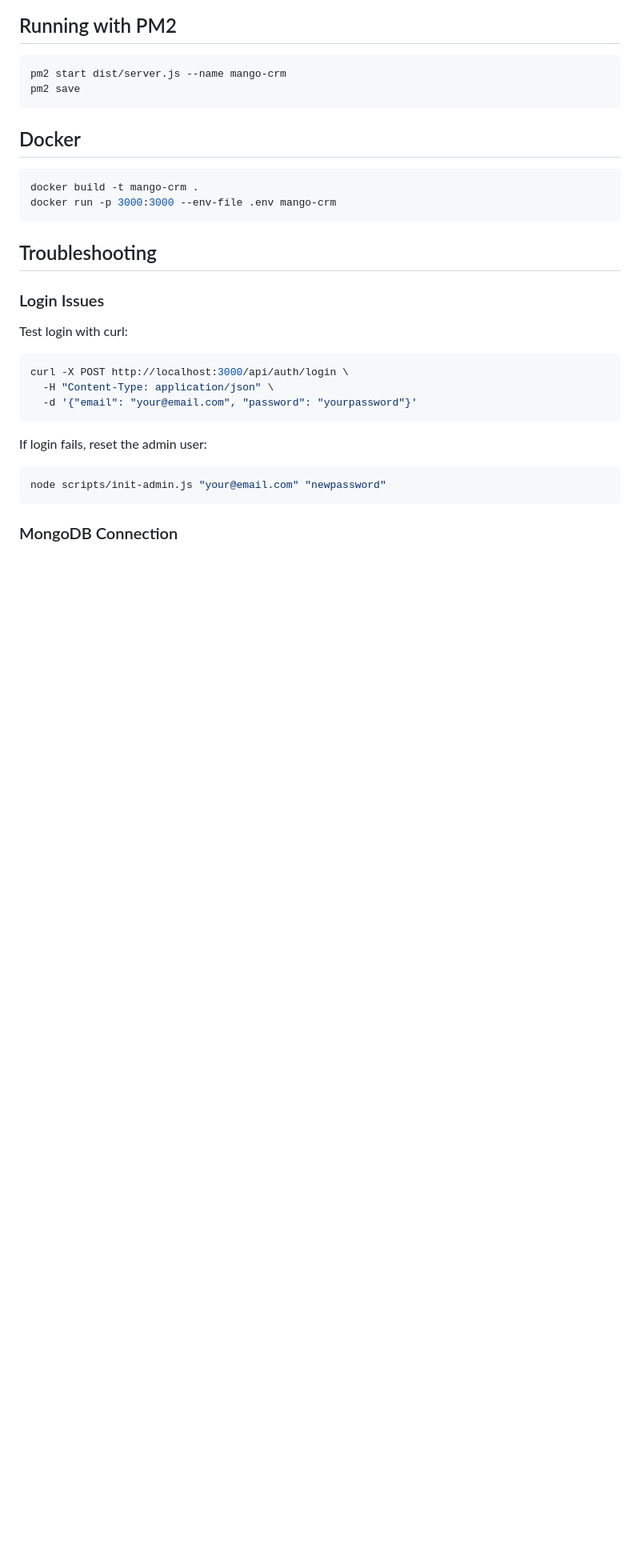
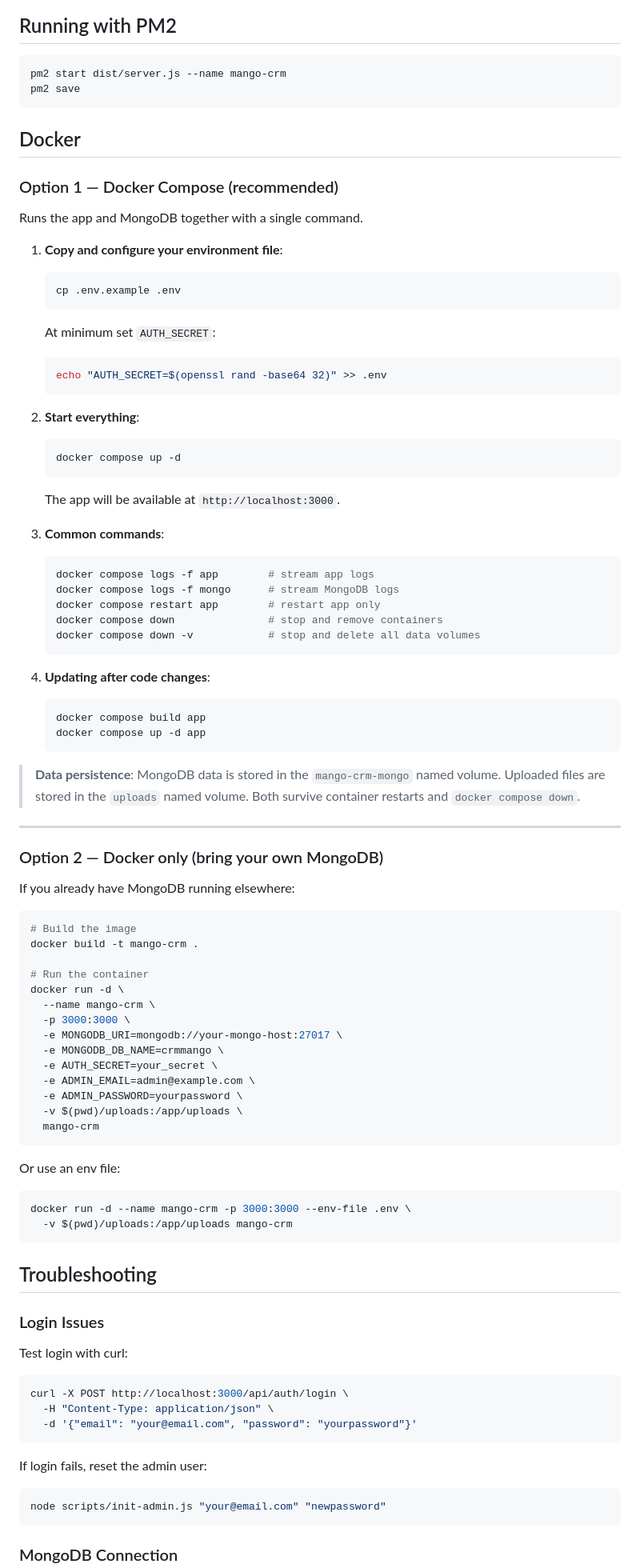
Before and after one commit to indunissanka/SupplyFlow-CRM, a Markdown page: README.md, the part around the change. Shown at 80% size. Rendered like a GitHub page; blank space fills up the shorter version.

Commit message:
Add full Docker usage section to README
Cover docker compose (recommended) and standalone docker run,
including env setup, common commands, data persistence notes,
and rebuilding after code changes.

Co-Authored-By: Claude Sonnet 4.6 <noreply@anthropic.com>

````diff
--- a/README.md
+++ b/README.md
@@ -153,9 +153,71 @@ pm2 save
 
 ## Docker
 
+### Option 1 — Docker Compose (recommended)
+
+Runs the app and MongoDB together with a single command.
+
+1. **Copy and configure your environment file**:
+   ```bash
+   cp .env.example .env
+   ```
+   At minimum set `AUTH_SECRET`:
+   ```bash
+   echo "AUTH_SECRET=$(openssl rand -base64 32)" >> .env
+   ```
+
+2. **Start everything**:
+   ```bash
+   docker compose up -d
+   ```
+   The app will be available at `http://localhost:3000`.
+
+3. **Common commands**:
+   ```bash
+   docker compose logs -f app        # stream app logs
+   docker compose logs -f mongo      # stream MongoDB logs
+   docker compose restart app        # restart app only
+   docker compose down               # stop and remove containers
+   docker compose down -v            # stop and delete all data volumes
+   ```
+
+4. **Updating after code changes**:
+   ```bash
+   docker compose build app
+   docker compose up -d app
+   ```
+
+> **Data persistence**: MongoDB data is stored in the `mango-crm-mongo` named volume.
+> Uploaded files are stored in the `uploads` named volume.
+> Both survive container restarts and `docker compose down`.
+
+---
+
+### Option 2 — Docker only (bring your own MongoDB)
+
+If you already have MongoDB running elsewhere:
+
 ```bash
+# Build the image
 docker build -t mango-crm .
-docker run -p 3000:3000 --env-file .env mango-crm
+
+# Run the container
+docker run -d \
+  --name mango-crm \
+  -p 3000:3000 \
+  -e MONGODB_URI=mongodb://your-mongo-host:27017 \
+  -e MONGODB_DB_NAME=crmmango \
+  -e AUTH_SECRET=your_secret \
+  -e ADMIN_EMAIL=admin@example.com \
+  -e ADMIN_PASSWORD=yourpassword \
+  -v $(pwd)/uploads:/app/uploads \
+  mango-crm
+```
+
+Or use an env file:
+```bash
+docker run -d --name mango-crm -p 3000:3000 --env-file .env \
+  -v $(pwd)/uploads:/app/uploads mango-crm
 ```
 
 ## Troubleshooting
````
